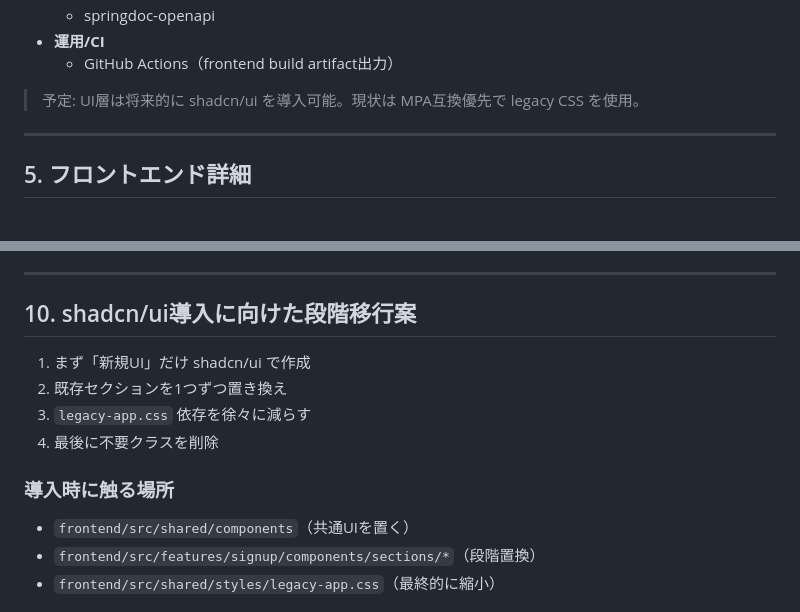
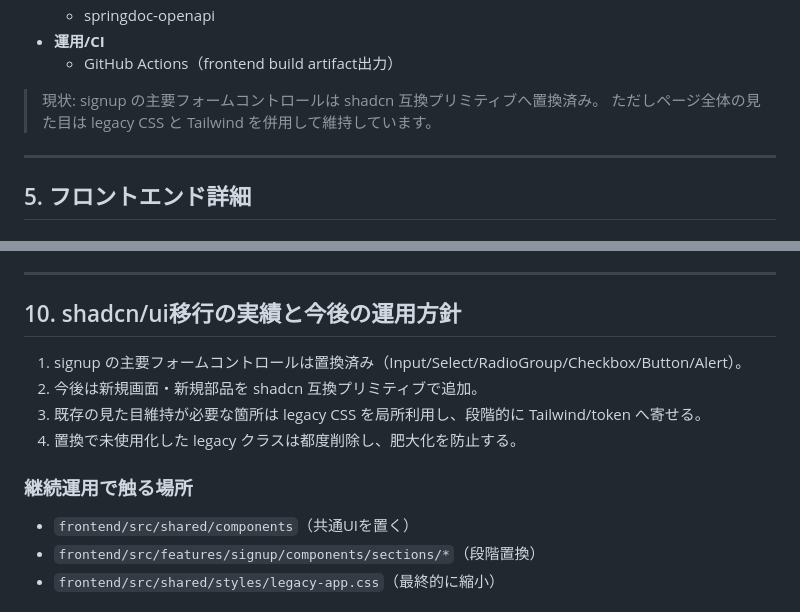
Before and after one commit to aielu0000-svg/mock, a Markdown page: docs/spa-maintenance-guide-ja.md, 2 parts joined by grey strips. GitHub-like rendering.

Commit message:
docs: refresh SPA maintenance guide with updated flow and UI-file mapping

```diff
--- a/docs/spa-maintenance-guide-ja.md
+++ b/docs/spa-maintenance-guide-ja.md
@@ -80,7 +80,8 @@
 - **運用/CI**
   - GitHub Actions（frontend build artifact出力）
 
-> 予定: UI層は将来的に shadcn/ui を導入可能。現状は MPA互換優先で legacy CSS を使用。
+> 現状: signup の主要フォームコントロールは shadcn 互換プリミティブへ置換済み。
+> ただしページ全体の見た目は legacy CSS と Tailwind を併用して維持しています。
 
 ---
 
@@ -312,14 +341,14 @@
 
 ---
 
-## 10. shadcn/ui導入に向けた段階移行案
+## 10. shadcn/ui移行の実績と今後の運用方針
 
-1. まず「新規UI」だけ shadcn/ui で作成
-2. 既存セクションを1つずつ置き換え
-3. `legacy-app.css` 依存を徐々に減らす
-4. 最後に不要クラスを削除
+1. signup の主要フォームコントロールは置換済み（Input/Select/RadioGroup/Checkbox/Button/Alert）。
+2. 今後は新規画面・新規部品を shadcn 互換プリミティブで追加。
+3. 既存の見た目維持が必要な箇所は legacy CSS を局所利用し、段階的に Tailwind/token へ寄せる。
+4. 置換で未使用化した legacy クラスは都度削除し、肥大化を防止する。
 
-### 導入時に触る場所
+### 継続運用で触る場所
 
 - `frontend/src/shared/components`（共通UIを置く）
 - `frontend/src/features/signup/components/sections/*`（段階置換）
```
Also changed, not shown: other parts of docs/spa-maintenance-guide-ja.md (+29 -1 lines).
